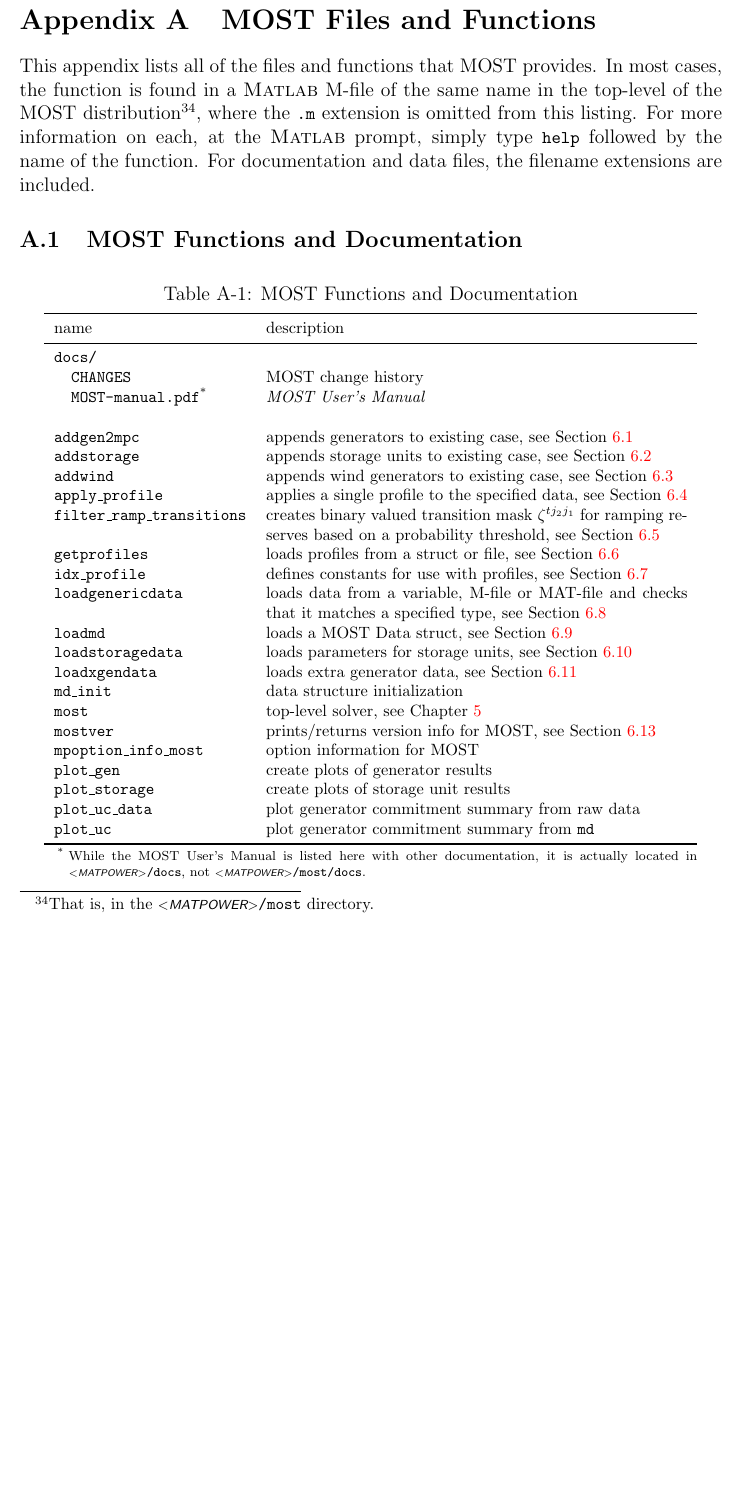
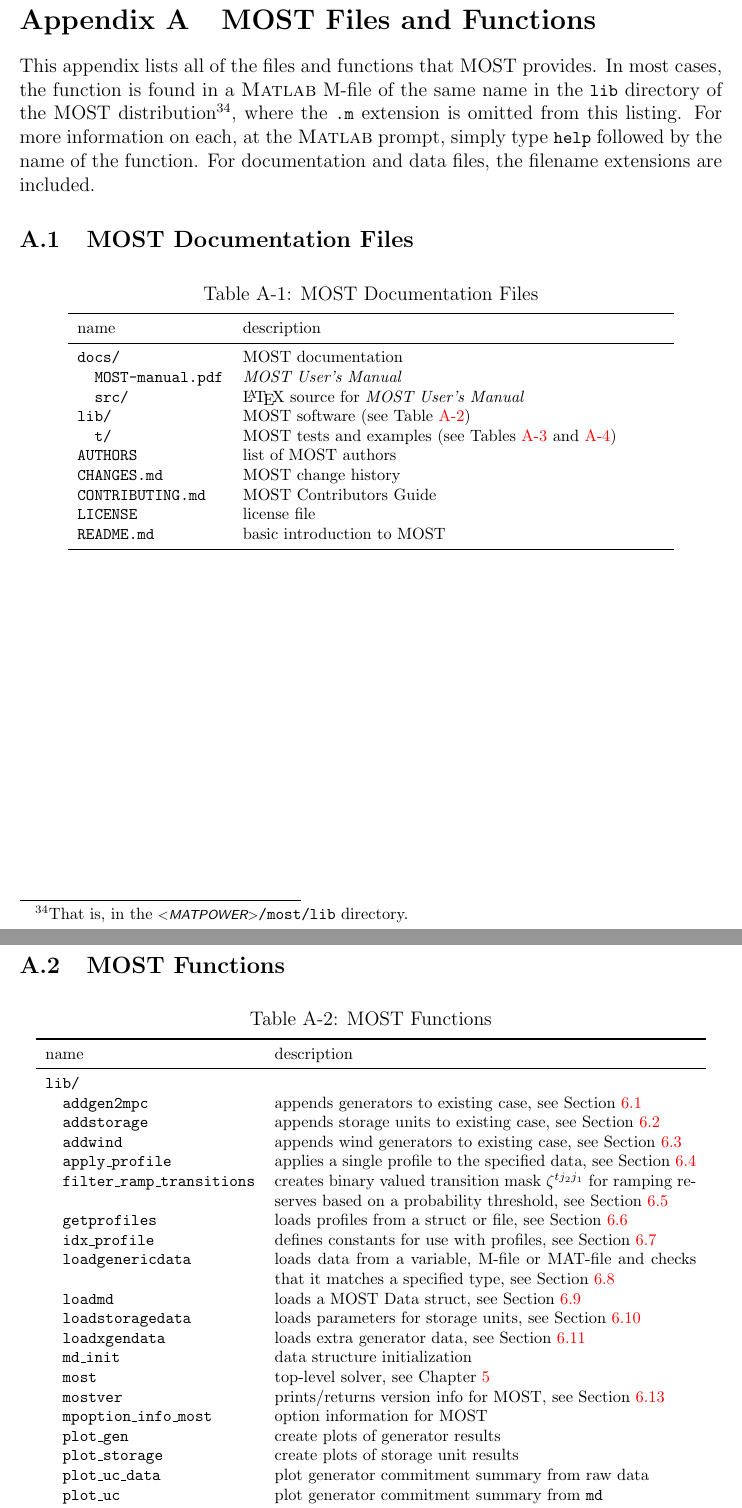
Before and after one commit to MATPOWER/most, a LaTeX document (docs/src/MOST-manual/MOST-manual.tex): part of page 106 of 110 before the commit and two parts of pages 106 and 107 of 111 after it, the two joined at a grey line, cut so that both start at the same text, the shorter picture padded with empty space. Compiled offline with pdfLaTeX.

Commit message:
Update repository layout and file lists in MOST-manual.

```diff
--- a/docs/src/MOST-manual/MOST-manual.tex
+++ b/docs/src/MOST-manual/MOST-manual.tex
@@ -221,8 +221,7 @@
 \title{\mostname{}\\\most{} \mostver{}\\
 User's Manual}
 \author{Ray~D.~Zimmerman \and Carlos~E.~Murillo-S\'anchez}
-%\author{Ray~D.~Zimmerman \and Carlos~E.~Murillo-S\'anchez \and Daniel Mu\~noz-\'Alvarez}
-\date{December 16, 2016} % comment this line to display the current date
+%\date{December 16, 2016} % comment this line to display the current date
 %\date{December 14, 2011\thanks{Second revision. First revision was December 13, 2011}} % comment this line to display the current date
 
 %%% BEGIN DOCUMENT
@@ -3231,54 +3230,81 @@
 \section{\most{} Files and Functions}
 \label{app:functions}
 
-This appendix lists all of the files and functions that \most{} provides. In most cases, the function is found in a \matlab{} M-file of the same name in the top-level of the \most{} distribution\footnote{That is, in the \mostpath{} directory.}, where the \code{.m} extension is omitted from this listing. For more information on each, at the \matlab{} prompt, simply type \code{help} followed by the name of the function. For documentation and data files, the filename extensions are included.
-
-
-\subsection{\most{} Functions and Documentation}
+This appendix lists all of the files and functions that \most{} provides. In most cases, the function is found in a \matlab{} M-file of the same name in the \code{lib} directory of the \most{} distribution\footnote{That is, in the \mostpath{/lib} directory.}, where the \code{.m} extension is omitted from this listing. For more information on each, at the \matlab{} prompt, simply type \code{help} followed by the name of the function. For documentation and data files, the filename extensions are included.
+
+
+\subsection{\most{} Documentation Files}
 
 \begin{table}[!ht]
 %\renewcommand{\arraystretch}{1.2}
 \centering
 \begin{threeparttable}
-\caption{\most{} Functions and Documentation}
-\label{tab:mostfiles}
+\caption{\most{} Documentation Files}
+\label{tab:mostdocfiles}
 \footnotesize
 \begin{tabular}{lp{0.6\textwidth}}
 \toprule
 name & description \\
 \midrule
-\code{docs/}	& 	\\
-\code{~~CHANGES}	& \most{} change history	\\
-\code{~~MOST-manual.pdf}\tnote{*}	& \emph{\most{} User's Manual}	\\
-\code{}	& 	\\
-\code{addgen2mpc}	& appends generators to existing case, see Section~\ref{sec:addgen2mpc}	\\
-\code{addstorage}	& appends storage units to existing case, see Section~\ref{sec:addstorage}	\\
-\code{addwind}	& appends wind generators to existing case, see Section~\ref{sec:addwind}	\\
-\code{apply\_profile}	& applies a single profile to the specified data, see Section~\ref{sec:apply_profile}	\\
-\code{filter\_ramp\_transitions}	& creates binary valued transition mask $\zeta^{tj_2j_1}$ for ramping reserves based on a probability threshold, see Section~\ref{sec:filter_ramp_transitions}	\\
-\code{getprofiles}	& loads profiles from a struct or file, see Section~\ref{sec:getprofiles}	\\
-\code{idx\_profile}	& defines constants for use with profiles, see Section~\ref{sec:idx_profile}	\\
-\code{loadgenericdata}	& loads data from a variable, M-file or MAT-file and checks that it matches a specified type, see Section~\ref{sec:loadgenericdata}	\\
-\code{loadmd}	& loads a \md{}, see Section~\ref{sec:loadmd}	\\
-\code{loadstoragedata}	& loads parameters for storage units, see Section~\ref{sec:loadstoragedata}	\\
-\code{loadxgendata}	& loads extra generator data, see Section~\ref{sec:loadxgendata}	\\
-\code{md\_init}	& data structure initialization	\\
-\code{most}	& top-level solver, see Chapter~\ref{sec:mostfcn}	\\
-\code{mostver}	& prints/returns version info for \most{}, see Section~\ref{sec:mostver}	\\
-\code{mpoption\_info\_most}	& option information for \most{}	\\
-\code{plot\_gen}	& create plots of generator results	\\
-\code{plot\_storage}	& create plots of storage unit results	\\
-\code{plot\_uc\_data}	& plot generator commitment summary from raw data	\\
-\code{plot\_uc}	& plot generator commitment summary from \code{md}	\\
+\code{docs/}	& \most{} documentation	\\
+\code{~~MOST-manual.pdf}	& \emph{\most{} User's Manual}	\\
+\code{~~src/}	& \LaTeX{} source for \emph{\most{} User's Manual}	\\
+\code{lib/}	& \most{} software (see Table~\ref{tab:mostsw})	\\
+\code{~~t/}	& \most{} tests and examples (see Tables~\ref{tab:mosttestdata} and \ref{tab:mosttests})	\\
+\code{AUTHORS}	& list of \most{} authors	\\
+\code{CHANGES.md}	& \most{} change history	\\
+\code{CONTRIBUTING.md}	& \most{} Contributors Guide	\\
+\code{LICENSE}	& license file	\\
+\code{README.md}	& basic introduction to \most{}	\\
 \bottomrule
 \end{tabular}
-\begin{tablenotes}
- \scriptsize
- \item [*] {While the \most{} User's Manual is listed here with other documentation, it is actually located in \mppath{/docs}, not \mostpath{/docs}.}
-\end{tablenotes}
 \end{threeparttable}
 \end{table}
 
+\clearpage
+\subsection{\most{} Functions}
+
+\begin{table}[!ht]
+%\renewcommand{\arraystretch}{1.2}
+\centering
+\begin{threeparttable}
+\caption{\most{} Functions}
+\label{tab:mostsw}
+\footnotesize
+\begin{tabular}{lp{0.6\textwidth}}
+\toprule
+name & description \\
+\midrule
+\code{lib/}	& 	\\
+\code{~~addgen2mpc}	& appends generators to existing case, see Section~\ref{sec:addgen2mpc}	\\
+\code{~~addstorage}	& appends storage units to existing case, see Section~\ref{sec:addstorage}	\\
+\code{~~addwind}	& appends wind generators to existing case, see Section~\ref{sec:addwind}	\\
+\code{~~apply\_profile}	& applies a single profile to the specified data, see Section~\ref{sec:apply_profile}	\\
+\code{~~filter\_ramp\_transitions}	& creates binary valued transition mask $\zeta^{tj_2j_1}$ for ramping reserves based on a probability threshold, see Section~\ref{sec:filter_ramp_transitions}	\\
+\code{~~getprofiles}	& loads profiles from a struct or file, see Section~\ref{sec:getprofiles}	\\
+\code{~~idx\_profile}	& defines constants for use with profiles, see Section~\ref{sec:idx_profile}	\\
+\code{~~loadgenericdata}	& loads data from a variable, M-file or MAT-file and checks that it matches a specified type, see Section~\ref{sec:loadgenericdata}	\\
+\code{~~loadmd}	& loads a \md{}, see Section~\ref{sec:loadmd}	\\
+\code{~~loadstoragedata}	& loads parameters for storage units, see Section~\ref{sec:loadstoragedata}	\\
+\code{~~loadxgendata}	& loads extra generator data, see Section~\ref{sec:loadxgendata}	\\
+\code{~~md\_init}	& data structure initialization	\\
+\code{~~most}	& top-level solver, see Chapter~\ref{sec:mostfcn}	\\
+\code{~~mostver}	& prints/returns version info for \most{}, see Section~\ref{sec:mostver}	\\
+\code{~~mpoption\_info\_most}	& option information for \most{}	\\
+\code{~~plot\_gen}	& create plots of generator results	\\
+\code{~~plot\_storage}	& create plots of storage unit results	\\
+\code{~~plot\_uc\_data}	& plot generator commitment summary from raw data	\\
+\code{~~plot\_uc}	& plot generator commitment summary from \code{md}	\\
+\bottomrule
+\end{tabular}
+% \begin{tablenotes}
+%  \scriptsize
+%  \item [*] {While the \most{} User's Manual is listed here with other documentation, it is actually located in \mppath{/docs}, not \mostpath{/docs}.}
+% \end{tablenotes}
+\end{threeparttable}
+\end{table}
+
+\clearpage
 \subsection{Automated Test Suite}
 
 \begin{table}[!ht]
```
Also changed, not shown: docs/src/MOST-manual/MOST-manual.tex (12 more changed lines), 1 other file.
